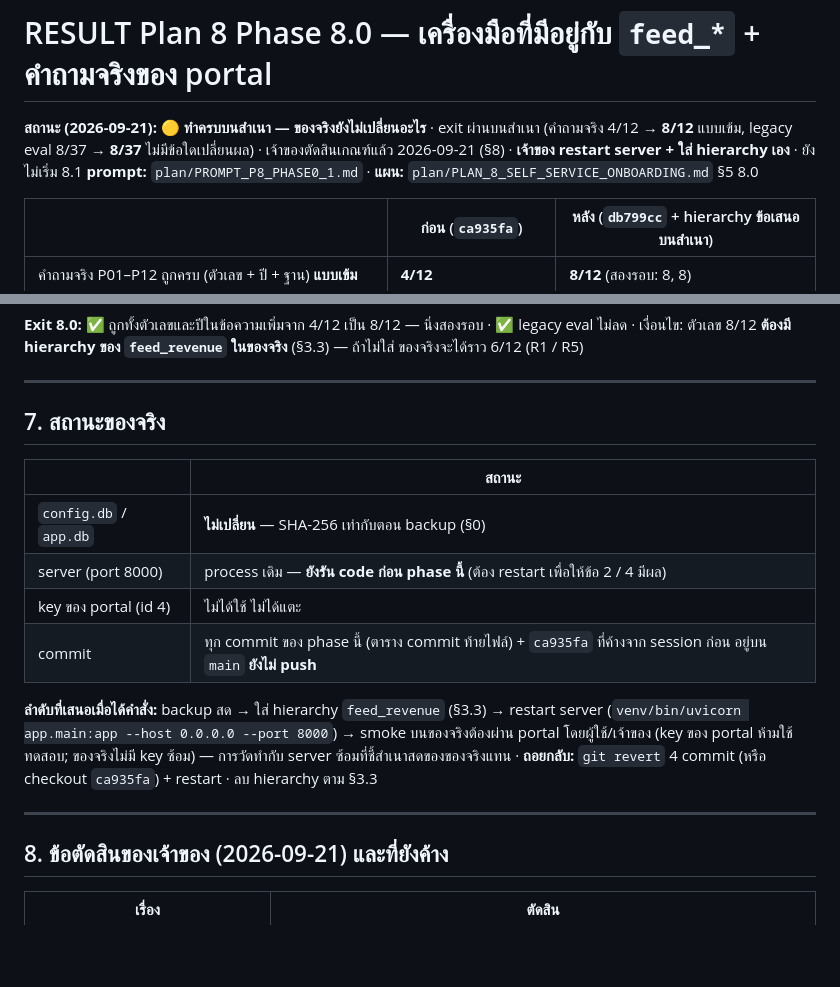
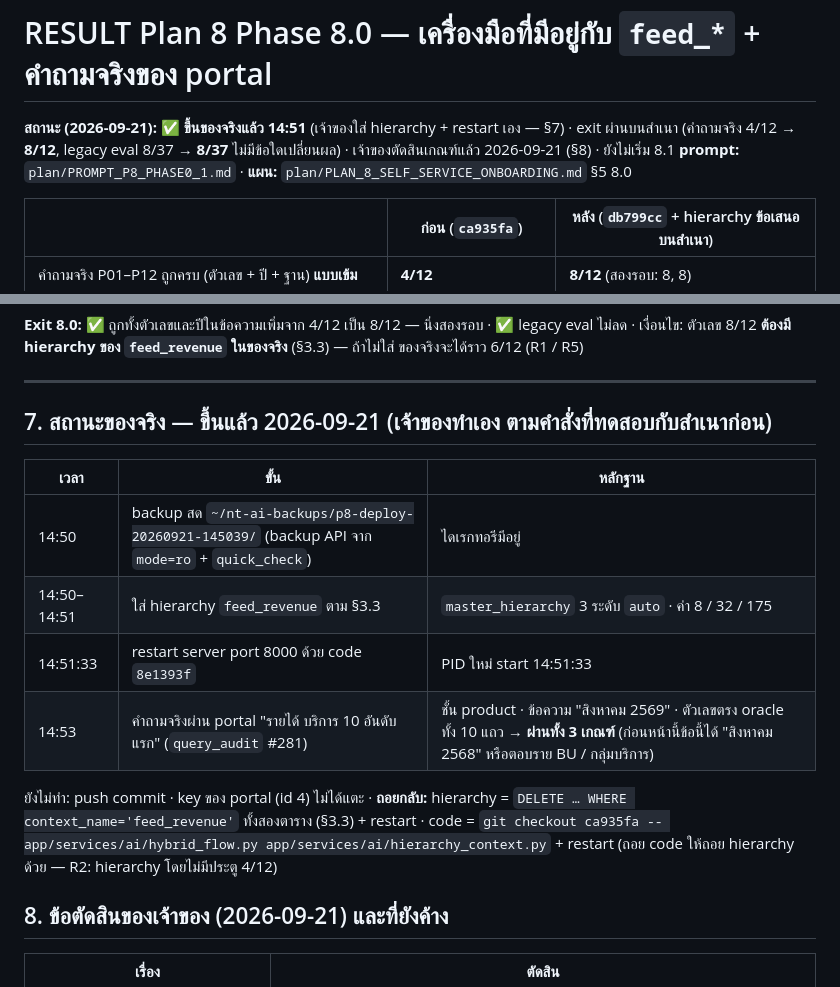
Before and after one commit to kaebmoo/AI, a Markdown page: plan/archive/RESULT_P8_PHASE0.md, 2 parts joined by grey strips. GitHub-like rendering; blank space fills up the shorter version.

Commit message:
docs(P8.0): Phase 8.0 is on the live server
The owner took a fresh backup, added the feed_revenue hierarchy and restarted
the server at 14:51. The first real portal question after it - "รายได้ บริการ
10 อันดับแรก", audit #281 - came back per product, named August 2569 and matched
the oracle on all ten rows; before, it named 2568 or ranked business groups.

Co-Authored-By: Claude <noreply@anthropic.com>

```diff
--- a/plan/archive/RESULT_P8_PHASE0.md
+++ b/plan/archive/RESULT_P8_PHASE0.md
@@ -1,7 +1,7 @@
 # RESULT Plan 8 Phase 8.0 — เครื่องมือที่มีอยู่กับ `feed_*` + คำถามจริงของ portal
 
-**สถานะ (2026-09-21):** 🟡 **ทำครบบนสำเนา — ของจริงยังไม่เปลี่ยนอะไร** · exit ผ่านบนสำเนา (คำถามจริง 4/12 → **8/12** แบบเข้ม,
-legacy eval 8/37 → **8/37** ไม่มีข้อใดเปลี่ยนผล) · เจ้าของตัดสินเกณฑ์แล้ว 2026-09-21 (§8) · **เจ้าของ restart server + ใส่ hierarchy เอง** · ยังไม่เริ่ม 8.1
+**สถานะ (2026-09-21):** ✅ **ขึ้นของจริงแล้ว 14:51** (เจ้าของใส่ hierarchy + restart เอง — §7) · exit ผ่านบนสำเนา (คำถามจริง 4/12 → **8/12**,
+legacy eval 8/37 → **8/37** ไม่มีข้อใดเปลี่ยนผล) · เจ้าของตัดสินเกณฑ์แล้ว 2026-09-21 (§8) · ยังไม่เริ่ม 8.1
 **prompt:** `plan/PROMPT_P8_PHASE0_1.md` · **แผน:** `plan/PLAN_8_SELF_SERVICE_ONBOARDING.md` §5 8.0
 
 | | ก่อน (`ca935fa`) | หลัง (`db799cc` + hierarchy ข้อเสนอบนสำเนา) |
@@ -247,20 +247,18 @@ DELETE FROM master_hierarchy WHERE context_name='feed_revenue';` + restart (ห
 
 ---
 
-## 7. สถานะของจริง
+## 7. สถานะของจริง — ขึ้นแล้ว 2026-09-21 (เจ้าของทำเอง ตามคำสั่งที่ทดสอบกับสำเนาก่อน)
 
-| | สถานะ |
-|---|---|
-| `config.db` / `app.db` | **ไม่เปลี่ยน** — SHA-256 เท่ากับตอน backup (§0) |
-| server (port 8000) | process เดิม — **ยังรัน code ก่อน phase นี้** (ต้อง restart เพื่อให้ข้อ 2 / 4 มีผล) |
-| key ของ portal (id 4) | ไม่ได้ใช้ ไม่ได้แตะ |
-| commit | ทุก commit ของ phase นี้ (ตาราง commit ท้ายไฟล์) + `ca935fa` ที่ค้างจาก session ก่อน อยู่บน `main` **ยังไม่ push** |
+| เวลา | ขั้น | หลักฐาน |
+|---|---|---|
+| 14:50 | backup สด `~/nt-ai-backups/p8-deploy-20260921-145039/` (backup API จาก `mode=ro` + `quick_check`) | ไดเรกทอรีมีอยู่ |
+| 14:50–14:51 | ใส่ hierarchy `feed_revenue` ตาม §3.3 | `master_hierarchy` 3 ระดับ `auto` · ค่า 8 / 32 / 175 |
+| 14:51:33 | restart server port 8000 ด้วย code `8e1393f` | PID ใหม่ start 14:51:33 |
+| 14:53 | คำถามจริงผ่าน portal "รายได้ บริการ 10 อันดับแรก" (`query_audit` #281) | ชั้น product · ข้อความ "สิงหาคม 2569" · ตัวเลขตรง oracle ทั้ง 10 แถว → **ผ่านทั้ง 3 เกณฑ์** (ก่อนหน้านี้ข้อนี้ได้ "สิงหาคม 2568" หรือตอบราย BU / กลุ่มบริการ) |
 
-**ลำดับที่เสนอเมื่อได้คำสั่ง:** backup สด → ใส่ hierarchy `feed_revenue` (§3.3) → restart server (`venv/bin/uvicorn app.main:app --host 0.0.0.0 --port 8000`)
-→ smoke บนของจริงต้องผ่าน portal โดยผู้ใช้/เจ้าของ (key ของ portal ห้ามใช้ทดสอบ; ของจริงไม่มี key ซ้อม) — การวัดทำกับ server ซ้อมที่ชี้สำเนาสดของของจริงแทน
-· **ถอยกลับ:** `git revert` 4 commit (หรือ checkout `ca935fa`) + restart · ลบ hierarchy ตาม §3.3
-
----
+ยังไม่ทำ: push commit · key ของ portal (id 4) ไม่ได้แตะ ·
+**ถอยกลับ:** hierarchy = `DELETE … WHERE context_name='feed_revenue'` ทั้งสองตาราง (§3.3) + restart ·
+code = `git checkout ca935fa -- app/services/ai/hybrid_flow.py app/services/ai/hierarchy_context.py` + restart (ถอย code ให้ถอย hierarchy ด้วย — R2: hierarchy โดยไม่มีประตู 4/12)
 
 ## 8. ข้อตัดสินของเจ้าของ (2026-09-21) และที่ยังค้าง
 
```
Also changed, not shown: plan/PLAN_8_SELF_SERVICE_ONBOARDING.md (+1 -1 lines).
